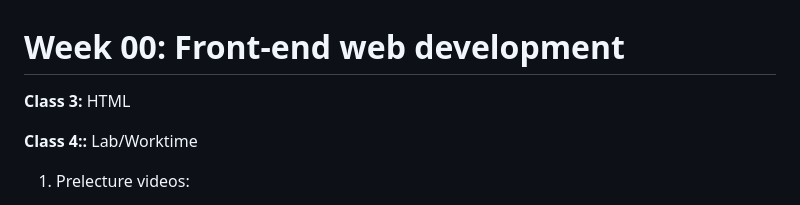
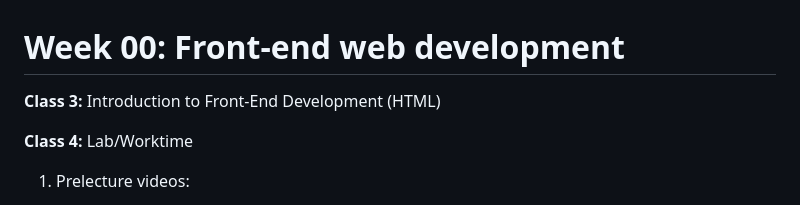
Before and after one commit to teacher-aj/HeschelCS, a Markdown page: topic_00_HTML/README.md, the part around the change. Drawn GitHub-style.

```diff
--- a/topic_00_HTML/README.md
+++ b/topic_00_HTML/README.md
@@ -1,8 +1,8 @@
 # Week 00: Front-end web development
 
-**Class 3:** HTML
+**Class 3:** Introduction to Front-End Development (HTML)
 
-**Class 4::** Lab/Worktime
+**Class 4:** Lab/Worktime
 
 1. Prelecture videos:
 
```
